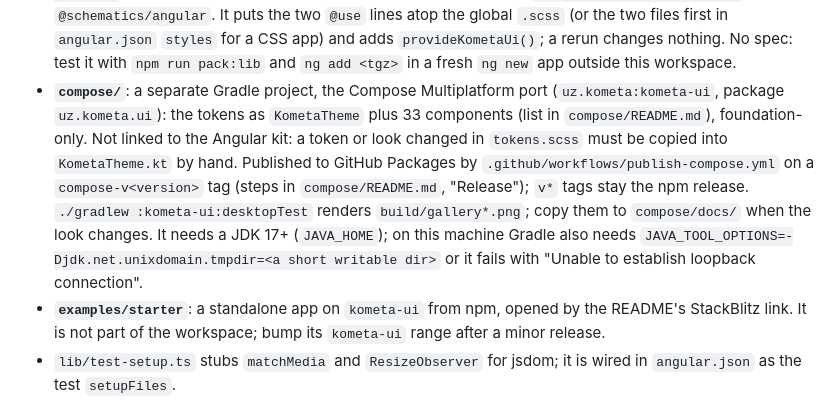
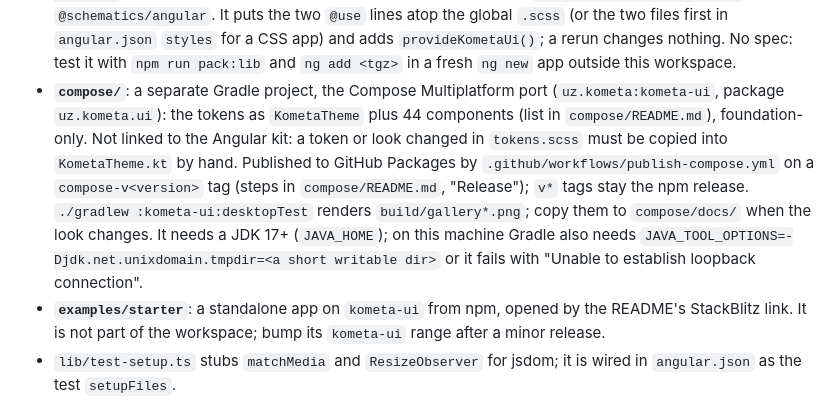
Before and after one commit to InomjonIsmaylov/kometa-ui-kit, a Markdown page: AGENTS.md, the part around the change. Drawn GitHub-style.

```diff
--- a/AGENTS.md
+++ b/AGENTS.md
@@ -40,7 +40,7 @@ Pin `jsdom@^28` and `vitest@^4`. Newer majors (jsdom 30, vitest 5) fail 8 specs,
   assets). The same script writes the docs site's `llms.txt` / `llms-full.txt` into `projects/demo/public` (gitignored).
   Update `usage.md` when setup, conventions or a cross-cutting API changes; commit `components.md` after rerunning `npm run api`.
 - **`ng add`**: `projects/kometa-ui/schematics/` is plain CommonJS (`.cjs`, since the built package is `"type": "module"`), shipped as an asset with no build step; the CLI supplies `@angular-devkit/schematics` and `@schematics/angular`. It puts the two `@use` lines atop the global `.scss` (or the two files first in `angular.json` `styles` for a CSS app) and adds `provideKometaUi()`; a rerun changes nothing. No spec: test it with `npm run pack:lib` and `ng add <tgz>` in a fresh `ng new` app outside this workspace.
-- **`compose/`**: a separate Gradle project, the Compose Multiplatform port (`uz.kometa:kometa-ui`, package `uz.kometa.ui`): the tokens as `KometaTheme` plus 33 components (list in `compose/README.md`), foundation-only. Not linked to the Angular kit: a token or look changed in `tokens.scss` must be copied into `KometaTheme.kt` by hand. Published to GitHub Packages by `.github/workflows/publish-compose.yml` on a `compose-v<version>` tag (steps in `compose/README.md`, "Release"); `v*` tags stay the npm release. `./gradlew :kometa-ui:desktopTest` renders `build/gallery*.png`; copy them to `compose/docs/` when the look changes. It needs a JDK 17+ (`JAVA_HOME`); on this machine Gradle also needs `JAVA_TOOL_OPTIONS=-Djdk.net.unixdomain.tmpdir=<a short writable dir>` or it fails with "Unable to establish loopback connection".
+- **`compose/`**: a separate Gradle project, the Compose Multiplatform port (`uz.kometa:kometa-ui`, package `uz.kometa.ui`): the tokens as `KometaTheme` plus 44 components (list in `compose/README.md`), foundation-only. Not linked to the Angular kit: a token or look changed in `tokens.scss` must be copied into `KometaTheme.kt` by hand. Published to GitHub Packages by `.github/workflows/publish-compose.yml` on a `compose-v<version>` tag (steps in `compose/README.md`, "Release"); `v*` tags stay the npm release. `./gradlew :kometa-ui:desktopTest` renders `build/gallery*.png`; copy them to `compose/docs/` when the look changes. It needs a JDK 17+ (`JAVA_HOME`); on this machine Gradle also needs `JAVA_TOOL_OPTIONS=-Djdk.net.unixdomain.tmpdir=<a short writable dir>` or it fails with "Unable to establish loopback connection".
 - **`examples/starter`**: a standalone app on `kometa-ui` from npm, opened by the README's StackBlitz link. It is not part of the workspace; bump its `kometa-ui` range after a minor release.
 - `lib/test-setup.ts` stubs `matchMedia` and `ResizeObserver` for jsdom; it is wired in `angular.json` as the test `setupFiles`.
 
```
Also changed, not shown: compose/README.md (+12 -0 lines), compose/docs/gallery5-dark.png (added), compose/docs/gallery5-light.png (added), 14 other files.
